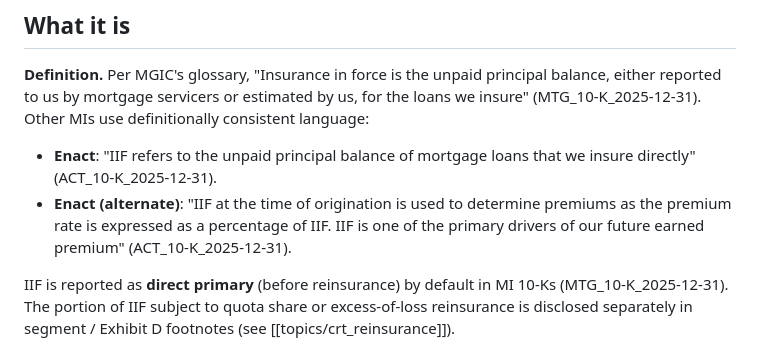
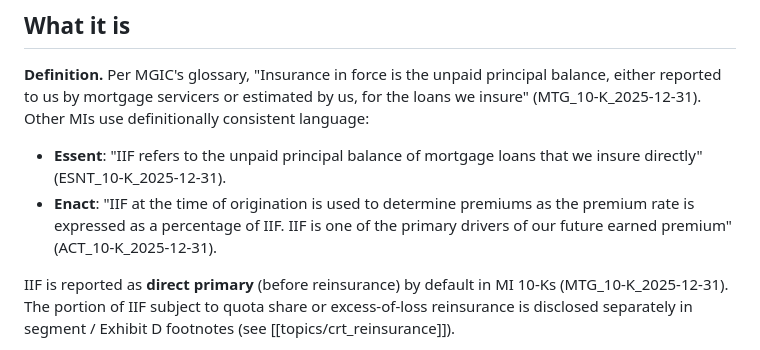
Before and after one commit to AndrewCarr24/mi_bot, a Markdown page: wiki/metrics/iif.md, the part around the change. Drawn GitHub-style.

Commit message:
Fix IIF definition misattribution in iif.md
The "IIF refers to the unpaid principal balance of mortgage loans that
we insure directly" wording was attributed to Enact (ACT_10-K_2025-12-31)
but appears verbatim only in Essent's 10-Ks (ESNT_10-K_2025-12-31
line 331; same phrase in 2024 and 2023 10-Ks).

The "Enact (alternate)" structural awkwardness was the tell — the real
Enact slot was being held by Essent's quote. The actual Enact bullet
already had the IIF-as-premium-driver passage from ACT line 1436;
re-labeled it just "Enact" and put Essent's quote on its own bullet
with the correct citation.

Persistency.md and loss_ratio.md verbatim quotes were re-verified
against their cited sources and check out.

Co-Authored-By: Claude Opus 4.7 <noreply@anthropic.com>

```diff
--- a/wiki/metrics/iif.md
+++ b/wiki/metrics/iif.md
@@ -6,8 +6,8 @@
 
 **Definition.** Per MGIC's glossary, "Insurance in force is the unpaid principal balance, either reported to us by mortgage servicers or estimated by us, for the loans we insure" (MTG_10-K_2025-12-31). Other MIs use definitionally consistent language:
 
-- **Enact**: "IIF refers to the unpaid principal balance of mortgage loans that we insure directly" (ACT_10-K_2025-12-31).
-- **Enact (alternate)**: "IIF at the time of origination is used to determine premiums as the premium rate is expressed as a percentage of IIF. IIF is one of the primary drivers of our future earned premium" (ACT_10-K_2025-12-31).
+- **Essent**: "IIF refers to the unpaid principal balance of mortgage loans that we insure directly" (ESNT_10-K_2025-12-31).
+- **Enact**: "IIF at the time of origination is used to determine premiums as the premium rate is expressed as a percentage of IIF. IIF is one of the primary drivers of our future earned premium" (ACT_10-K_2025-12-31).
 
 IIF is reported as **direct primary** (before reinsurance) by default in MI 10-Ks (MTG_10-K_2025-12-31). The portion of IIF subject to quota share or excess-of-loss reinsurance is disclosed separately in segment / Exhibit D footnotes (see [[topics/crt_reinsurance]]).
 
```
